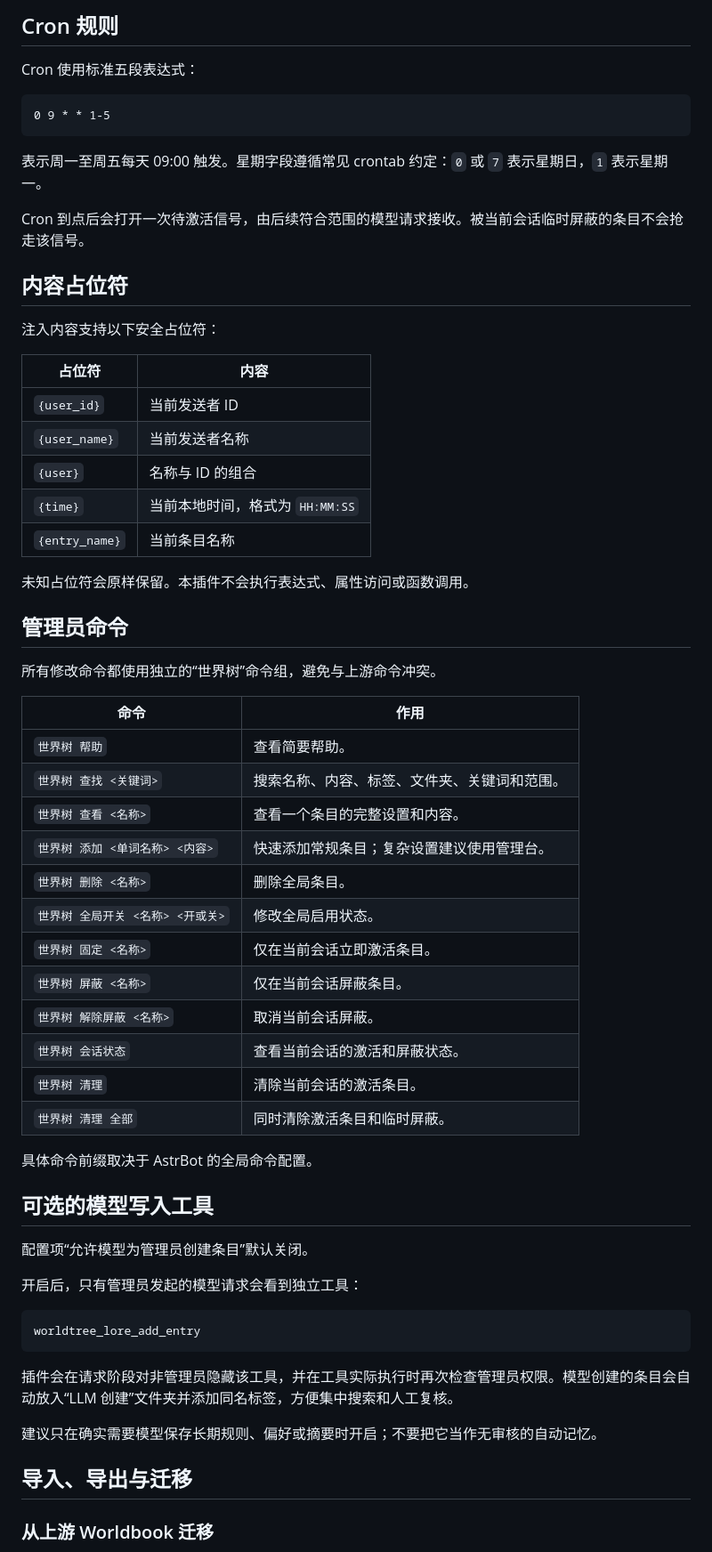
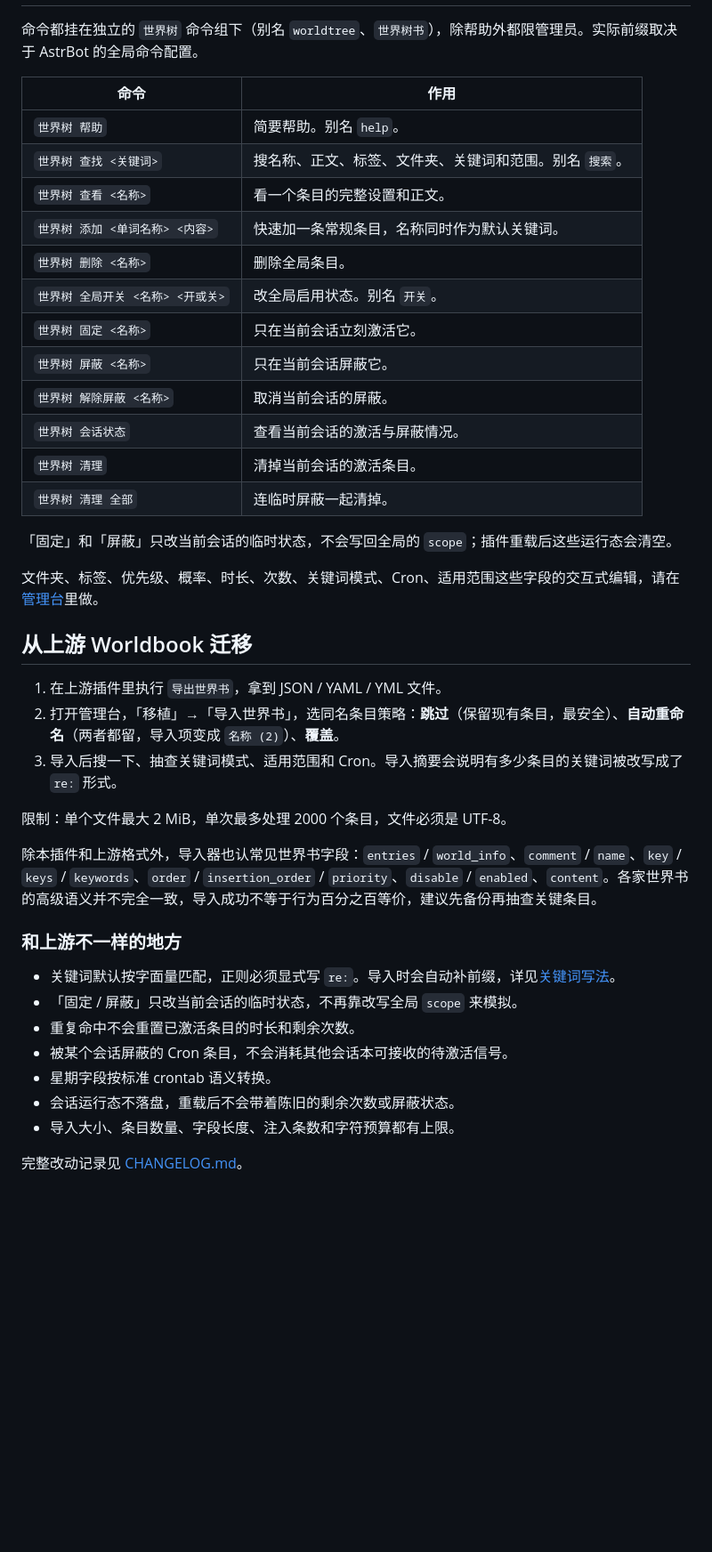
Before and after one commit to Whereis-Alice/astrbot_plugin_worldtree_lore, a Markdown page: README.md, the part around one of its changes. Shown at 89% size. Rendered like a GitHub page; blank space fills up the shorter version.

````diff
--- a/README.md
+++ b/README.md
@@ -185,65 +121,43 @@ session:<UMO>
-## Cron 规则
-
-Cron 使用标准五段表达式：
-
-```text
-0 9 * * 1-5
-```
-
-表示周一至周五每天 09:00 触发。星期字段遵循常见 crontab 约定：`0` 或 `7` 表示星期日，`1` 表示星期一。
-
-Cron 到点后会打开一次待激活信号，由后续符合范围的模型请求接收。被当前会话临时屏蔽的条目不会抢走该信号。
-
-## 内容占位符
-
-注入内容支持以下安全占位符：
-
-| 占位符 | 内容 |
-| --- | --- |
-| `{user_id}` | 当前发送者 ID |
-| `{user_name}` | 当前发送者名称 |
-| `{user}` | 名称与 ID 的组合 |
-| `{time}` | 当前本地时间，格式为 `HH:MM:SS` |
-| `{entry_name}` | 当前条目名称 |
-
-未知占位符会原样保留。本插件不会执行表达式、属性访问或函数调用。
-
-## 管理员命令
-
-所有修改命令都使用独立的“世界树”命令组，避免与上游命令冲突。
+命令都挂在独立的 `世界树` 命令组下（别名 `worldtree`、`世界树书`），除帮助外都限管理员。实际前缀取决于 AstrBot 的全局命令配置。
 
 | 命令 | 作用 |
 | --- | --- |
-| `世界树 帮助` | 查看简要帮助。 |
-| `世界树 查找 <关键词>` | 搜索名称、内容、标签、文件夹、关键词和范围。 |
-| `世界树 查看 <名称>` | 查看一个条目的完整设置和内容。 |
-| `世界树 添加 <单词名称> <内容>` | 快速添加常规条目；复杂设置建议使用管理台。 |
+| `世界树 帮助` | 简要帮助。别名 `help`。 |
+| `世界树 查找 <关键词>` | 搜名称、正文、标签、文件夹、关键词和范围。别名 `搜索`。 |
+| `世界树 查看 <名称>` | 看一个条目的完整设置和正文。 |
+| `世界树 添加 <单词名称> <内容>` | 快速加一条常规条目，名称同时作为默认关键词。 |
 | `世界树 删除 <名称>` | 删除全局条目。 |
-| `世界树 全局开关 <名称> <开或关>` | 修改全局启用状态。 |
-| `世界树 固定 <名称>` | 仅在当前会话立即激活条目。 |
-| `世界树 屏蔽 <名称>` | 仅在当前会话屏蔽条目。 |
-| `世界树 解除屏蔽 <名称>` | 取消当前会话屏蔽。 |
-| `世界树 会话状态` | 查看当前会话的激活和屏蔽状态。 |
-| `世界树 清理` | 清除当前会话的激活条目。 |
-| `世界树 清理 全部` | 同时清除激活条目和临时屏蔽。 |
+| `世界树 全局开关 <名称> <开或关>` | 改全局启用状态。别名 `开关`。 |
+| `世界树 固定 <名称>` | 只在当前会话立刻激活它。 |
+| `世界树 屏蔽 <名称>` | 只在当前会话屏蔽它。 |
+| `世界树 解除屏蔽 <名称>` | 取消当前会话的屏蔽。 |
+| `世界树 会话状态` | 查看当前会话的激活与屏蔽情况。 |
+| `世界树 清理` | 清掉当前会话的激活条目。 |
+| `世界树 清理 全部` | 连临时屏蔽一起清掉。 |
 
-具体命令前缀取决于 AstrBot 的全局命令配置。
+「固定」和「屏蔽」只改当前会话的临时状态，不会写回全局的 `scope`；插件重载后这些运行态会清空。
 
-## 可选的模型写入工具
+文件夹、标签、优先级、概率、时长、次数、关键词模式、Cron、适用范围这些字段的交互式编辑，请在[管理台](#管理台)里做。
 
-配置项“允许模型为管理员创建条目”默认关闭。
+## 从上游 Worldbook 迁移
 
-开启后，只有管理员发起的模型请求会看到独立工具：
+1. 在上游插件里执行 `导出世界书`，拿到 JSON / YAML / YML 文件。
+2. 打开管理台，「移植」→「导入世界书」，选同名条目策略：**跳过**（保留现有条目，最安全）、**自动重命名**（两者都留，导入项变成 `名称 (2)`）、**覆盖**。
+3. 导入后搜一下、抽查关键词模式、适用范围和 Cron。导入摘要会说明有多少条目的关键词被改写成了 `re:` 形式。
 
-```text
-worldtree_lore_add_entry
-```
+限制：单个文件最大 2 MiB，单次最多处理 2000 个条目，文件必须是 UTF-8。
 
-插件会在请求阶段对非管理员隐藏该工具，并在工具实际执行时再次检查管理员权限。模型创建的条目会自动放入“LLM 创建”文件夹并添加同名标签，方便集中搜索和人工复核。
+除本插件和上游格式外，导入器也认常见世界书字段：`entries` / `world_info`、`comment` / `name`、`key` / `keys` / `keywords`、`order` / `insertion_order` / `priority`、`disable` / `enabled`、`content`。各家世界书的高级语义并不完全一致，导入成功不等于行为百分之百等价，建议先备份再抽查关键条目。
 
-建议只在确实需要模型保存长期规则、偏好或摘要时开启；不要把它当作无审核的自动记忆。
+### 和上游不一样的地方
 
-## 导入、导出与迁移
+- 关键词默认按字面量匹配，正则必须显式写 `re:`。导入时会自动补前缀，详见[关键词写法](#关键词写法)。
+- 「固定 / 屏蔽」只改当前会话的临时状态，不再靠改写全局 `scope` 来模拟。
+- 重复命中不会重置已激活条目的时长和剩余次数。
+- 被某个会话屏蔽的 Cron 条目，不会消耗其他会话本可接收的待激活信号。
+- 星期字段按标准 crontab 语义转换。
+- 会话运行态不落盘，重载后不会带着陈旧的剩余次数或屏蔽状态。
+- 导入大小、条目数量、字段长度、注入条数和字符预算都有上限。
 
-### 从上游 Worldbook 迁移
+完整改动记录见 [CHANGELOG.md](CHANGELOG.md)。
 
````
Also changed, not shown: other parts of README.md (+189 -230 lines), CHANGELOG.md (+17 -0 lines), assets/screenshot-console.jpg (added), assets/screenshot-editor.jpg (added), assets/screenshot-nightglow.jpg (added), 1 other file.
